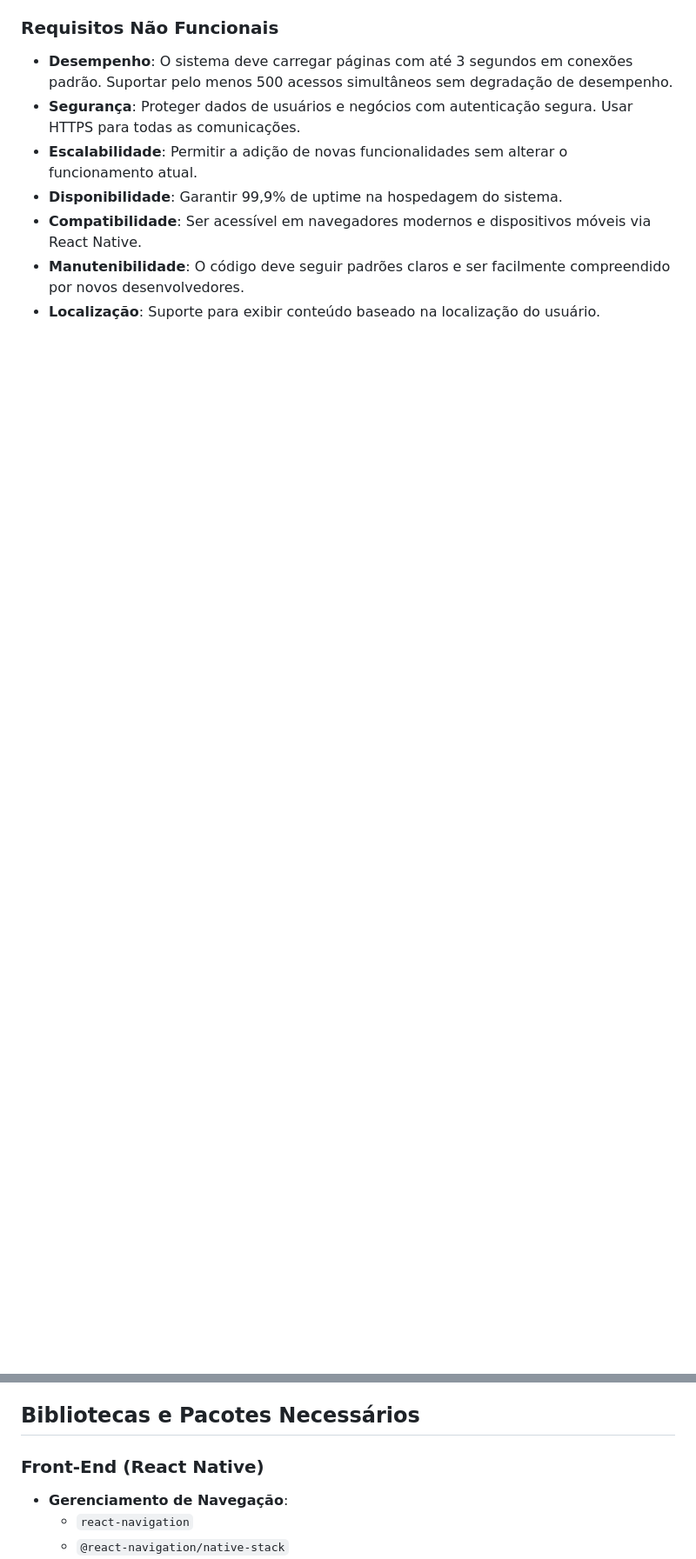
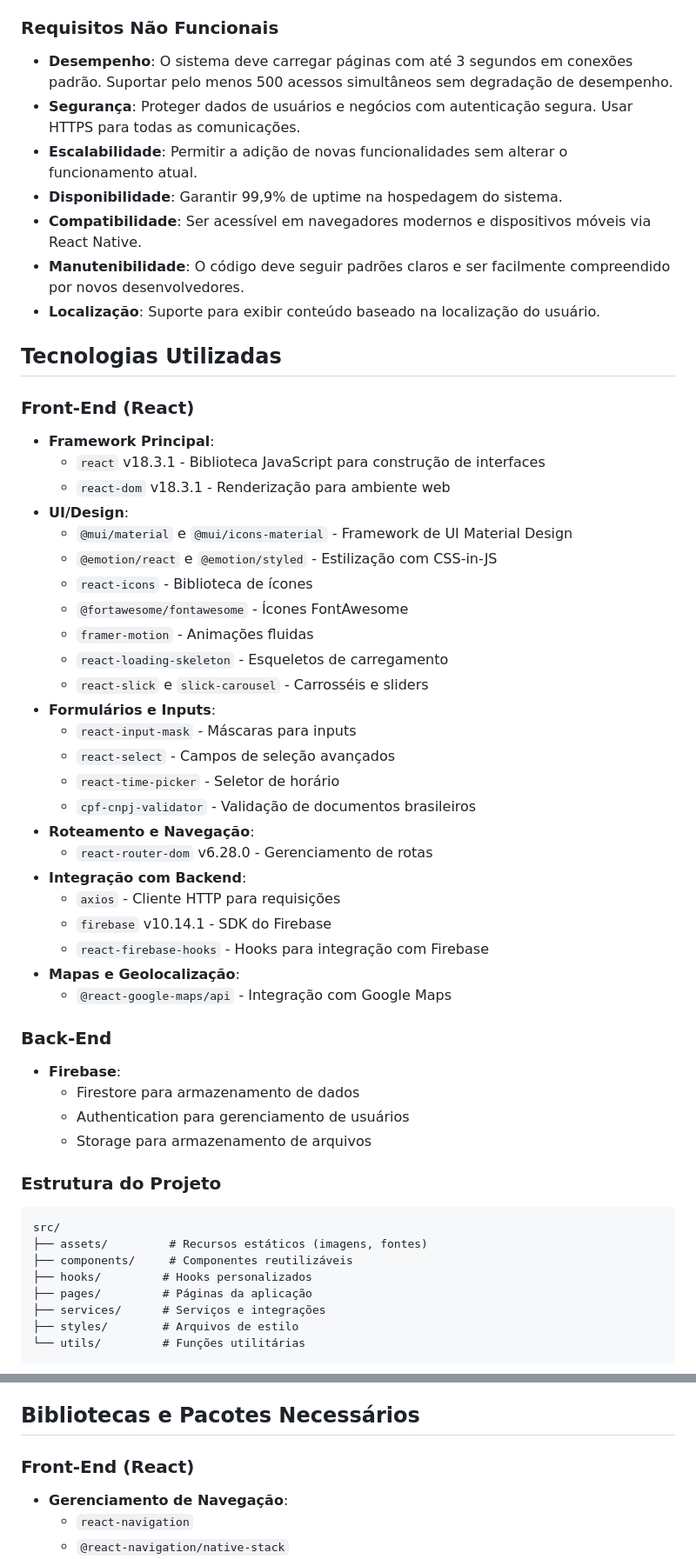
Before and after one commit to MatheusFranciscoLS/ProjetoFinal, a Markdown page: Readme.md, 2 parts joined by grey strips. Shown at 87% size. Drawn GitHub-style; blank space fills up the shorter version.

````diff
--- a/Readme.md
+++ b/Readme.md
@@ -39,3 +37,50 @@ O app será uma plataforma de conexão entre pequenos negócios e consumidores l
 - **Compatibilidade**: Ser acessível em navegadores modernos e dispositivos móveis via React Native.
 - **Manutenibilidade**: O código deve seguir padrões claros e ser facilmente compreendido por novos desenvolvedores.
 - **Localização**: Suporte para exibir conteúdo baseado na localização do usuário.
+
+## Tecnologias Utilizadas
+
+### Front-End (React)
+- **Framework Principal**:
+  - `react` v18.3.1 - Biblioteca JavaScript para construção de interfaces
+  - `react-dom` v18.3.1 - Renderização para ambiente web
+- **UI/Design**:
+  - `@mui/material` e `@mui/icons-material` - Framework de UI Material Design
+  - `@emotion/react` e `@emotion/styled` - Estilização com CSS-in-JS
+  - `react-icons` - Biblioteca de ícones
+  - `@fortawesome/fontawesome` - Ícones FontAwesome
+  - `framer-motion` - Animações fluidas
+  - `react-loading-skeleton` - Esqueletos de carregamento
+  - `react-slick` e `slick-carousel` - Carrosséis e sliders
+- **Formulários e Inputs**:
+  - `react-input-mask` - Máscaras para inputs
+  - `react-select` - Campos de seleção avançados
+  - `react-time-picker` - Seletor de horário
+  - `cpf-cnpj-validator` - Validação de documentos brasileiros
+- **Roteamento e Navegação**:
+  - `react-router-dom` v6.28.0 - Gerenciamento de rotas
+- **Integração com Backend**:
+  - `axios` - Cliente HTTP para requisições
+  - `firebase` v10.14.1 - SDK do Firebase
+  - `react-firebase-hooks` - Hooks para integração com Firebase
+- **Mapas e Geolocalização**:
+  - `@react-google-maps/api` - Integração com Google Maps
+
+### Back-End
+- **Firebase**:
+  - Firestore para armazenamento de dados
+  - Authentication para gerenciamento de usuários
+  - Storage para armazenamento de arquivos
+
+### Estrutura do Projeto
+```
+src/
+├── assets/         # Recursos estáticos (imagens, fontes)
+├── components/     # Componentes reutilizáveis
+├── hooks/         # Hooks personalizados
+├── pages/         # Páginas da aplicação
+├── services/      # Serviços e integrações
+├── styles/        # Arquivos de estilo
+└── utils/         # Funções utilitárias
+```
+
@@ -53,7 +126,7 @@ Desenvolver uma plataforma digital que conecte pequenos negócios e serviços lo
 
 ## Bibliotecas e Pacotes Necessários
 
-### Front-End (React Native)
+### Front-End (React)
 - **Gerenciamento de Navegação**:
   - `react-navigation`
   - `@react-navigation/native-stack`
````
Also changed, not shown: other parts of Readme.md (+30 -4 lines).
